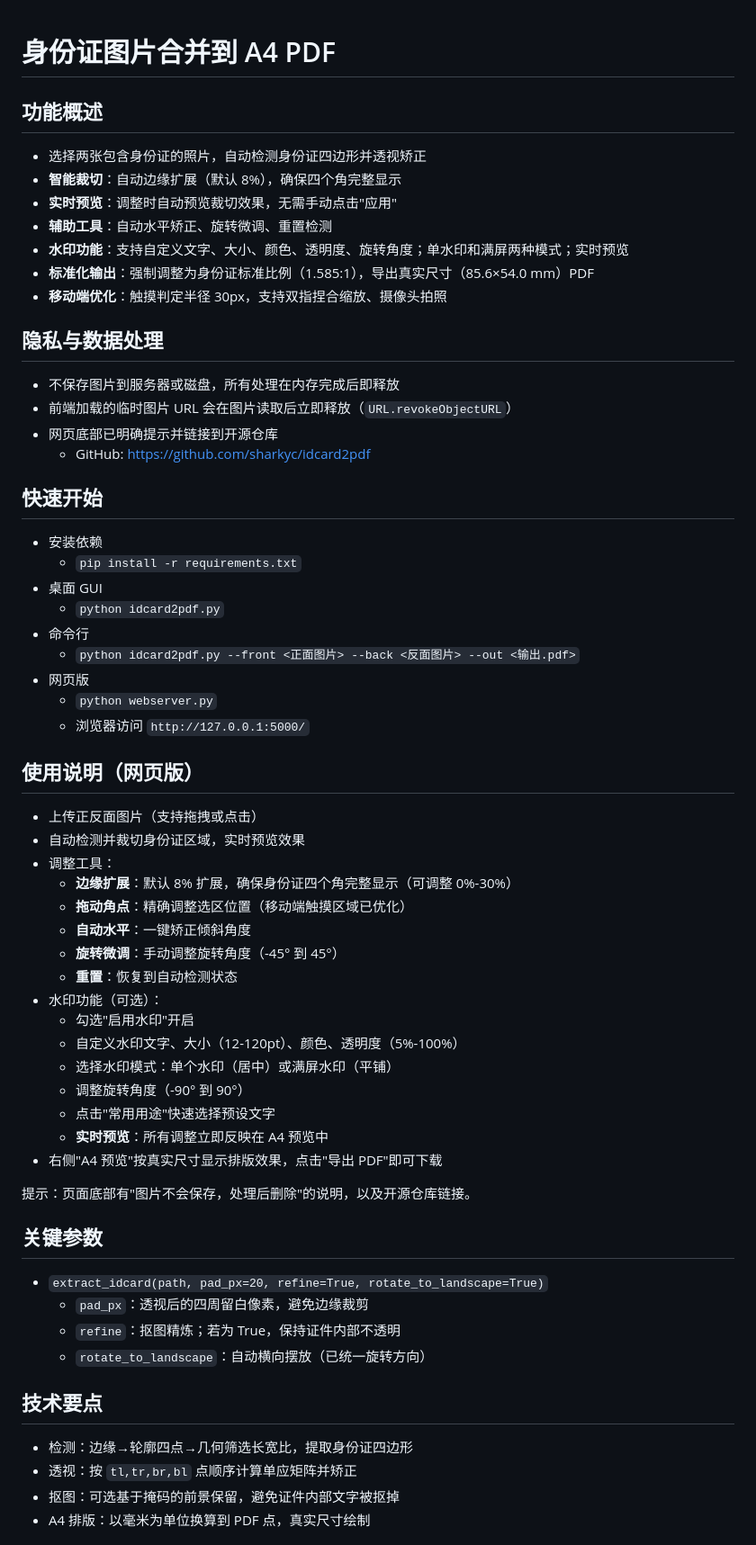
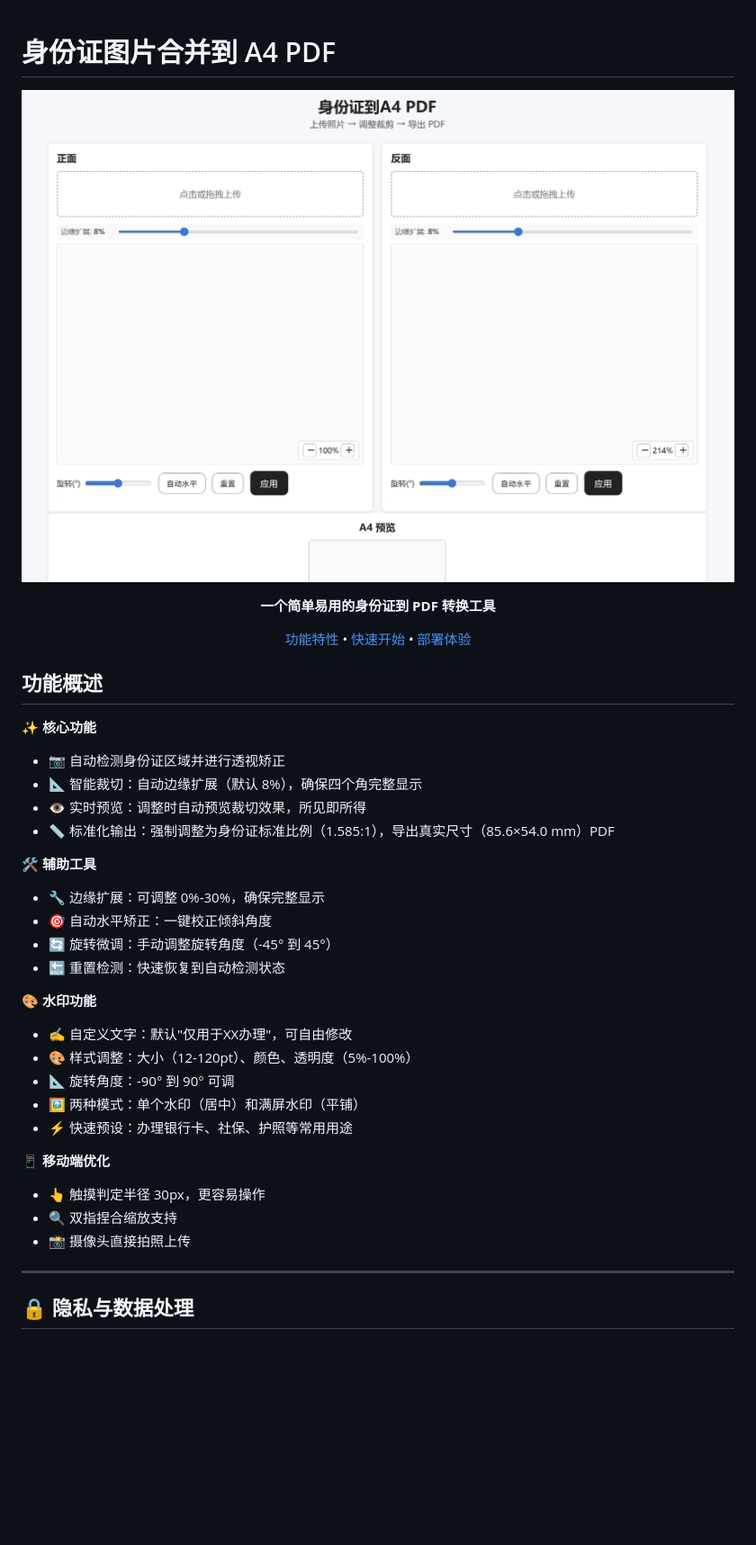
Before and after one commit to sharkyc/idcard2pdf, a Markdown page: README.md, the part around one of its changes. Shown at 90% size. Drawn GitHub-style; pictures changed too: example.png (added); blank space fills up the shorter version.

```diff
--- a/README.md
+++ b/README.md
@@ -1,60 +1,42 @@
 # 身份证图片合并到 A4 PDF
 
+<div align="center">
+
+![示例截图](example.png)
+
+**一个简单易用的身份证到 PDF 转换工具**
+
+[功能特性](#功能概述) • [快速开始](#快速开始) • [部署体验](#docker-部署)
+
+</div>
+
 ## 功能概述
-- 选择两张包含身份证的照片，自动检测身份证四边形并透视矫正
-- **智能裁切**：自动边缘扩展（默认 8%），确保四个角完整显示
-- **实时预览**：调整时自动预览裁切效果，无需手动点击"应用"
-- **辅助工具**：自动水平矫正、旋转微调、重置检测
-- **水印功能**：支持自定义文字、大小、颜色、透明度、旋转角度；单水印和满屏两种模式；实时预览
-- **标准化输出**：强制调整为身份证标准比例（1.585:1），导出真实尺寸（85.6×54.0 mm）PDF
-- **移动端优化**：触摸判定半径 30px，支持双指捏合缩放、摄像头拍照
 
-## 隐私与数据处理
-- 不保存图片到服务器或磁盘，所有处理在内存完成后即释放
-- 前端加载的临时图片 URL 会在图片读取后立即释放（`URL.revokeObjectURL`）
-- 网页底部已明确提示并链接到开源仓库
-  - GitHub: https://github.com/sharkyc/idcard2pdf
+✨ **核心功能**
+- 📷 自动检测身份证区域并进行透视矫正
+- 📐 智能裁切：自动边缘扩展（默认 8%），确保四个角完整显示
+- 👁️ 实时预览：调整时自动预览裁切效果，所见即所得
+- 📏 标准化输出：强制调整为身份证标准比例（1.585:1），导出真实尺寸（85.6×54.0 mm）PDF
 
-## 快速开始
-- 安装依赖
-  - `pip install -r requirements.txt`
-- 桌面 GUI
-  - `python idcard2pdf.py`
-- 命令行
-  - `python idcard2pdf.py --front <正面图片> --back <反面图片> --out <输出.pdf>`
-- 网页版
-  - `python webserver.py`
-  - 浏览器访问 `http://127.0.0.1:5000/`
+🛠️ **辅助工具**
+- 🔧 边缘扩展：可调整 0%-30%，确保完整显示
+- 🎯 自动水平矫正：一键校正倾斜角度
+- 🔄 旋转微调：手动调整旋转角度（-45° 到 45°）
+- 🔙 重置检测：快速恢复到自动检测状态
 
-## 使用说明（网页版）
-- 上传正反面图片（支持拖拽或点击）
-- 自动检测并裁切身份证区域，实时预览效果
-- 调整工具：
-  - **边缘扩展**：默认 8% 扩展，确保身份证四个角完整显示（可调整 0%-30%）
-  - **拖动角点**：精确调整选区位置（移动端触摸区域已优化）
-  - **自动水平**：一键矫正倾斜角度
-  - **旋转微调**：手动调整旋转角度（-45° 到 45°）
-  - **重置**：恢复到自动检测状态
-- 水印功能（可选）：
-  - 勾选"启用水印"开启
-  - 自定义水印文字、大小（12-120pt）、颜色、透明度（5%-100%）
-  - 选择水印模式：单个水印（居中）或满屏水印（平铺）
-  - 调整旋转角度（-90° 到 90°）
-  - 点击"常用用途"快速选择预设文字
-  - **实时预览**：所有调整立即反映在 A4 预览中
-- 右侧"A4 预览"按真实尺寸显示排版效果，点击"导出 PDF"即可下载
+🎨 **水印功能**
+- ✍️ 自定义文字：默认"仅用于XX办理"，可自由修改
+- 🎨 样式调整：大小（12-120pt）、颜色、透明度（5%-100%）
+- 📐 旋转角度：-90° 到 90° 可调
+- 🖼️ 两种模式：单个水印（居中）和满屏水印（平铺）
+- ⚡ 快速预设：办理银行卡、社保、护照等常用用途
 
-提示：页面底部有"图片不会保存，处理后删除"的说明，以及开源仓库链接。
+📱 **移动端优化**
+- 👆 触摸判定半径 30px，更容易操作
+- 🔍 双指捏合缩放支持
+- 📸 摄像头直接拍照上传
 
-## 关键参数
-- `extract_idcard(path, pad_px=20, refine=True, rotate_to_landscape=True)`
-  - `pad_px`：透视后的四周留白像素，避免边缘裁剪
-  - `refine`：抠图精炼；若为 True，保持证件内部不透明
-  - `rotate_to_landscape`：自动横向摆放（已统一旋转方向）
+---
 
-## 技术要点
-- 检测：边缘→轮廓四点→几何筛选长宽比，提取身份证四边形
-- 透视：按 `tl,tr,br,bl` 点顺序计算单应矩阵并矫正
-- 抠图：可选基于掩码的前景保留，避免证件内部文字被抠掉
-- A4 排版：以毫米为单位换算到 PDF 点，真实尺寸绘制
+## 🔒 隐私与数据处理
 
```
Also changed, not shown: other parts of README.md (+176 -37 lines).
